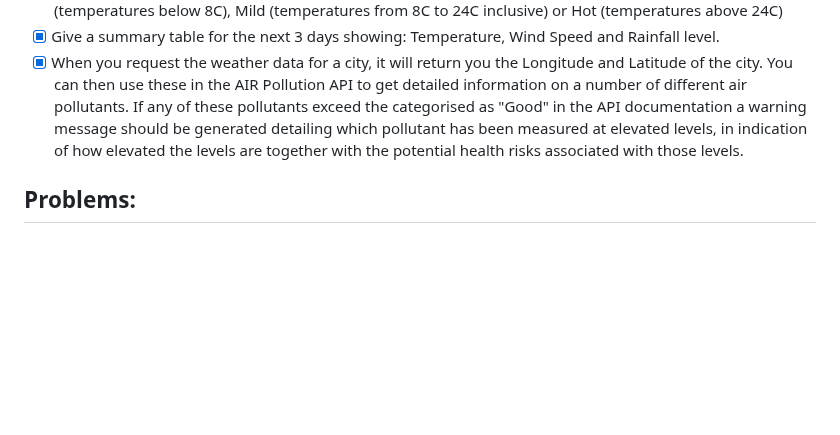
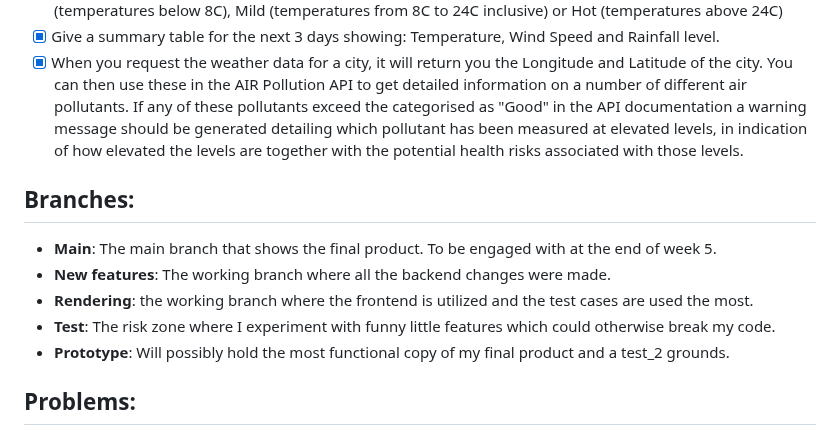
Before and after one commit to uri3lrex/rest_server_assignment1, a Markdown page: README.md, the part around the change. Rendered like a GitHub page; blank space fills up the shorter version.

Commit message:
branches

```diff
--- a/README.md
+++ b/README.md
@@ -67,6 +67,13 @@ weather-app/
 - [x] Give a summary table for the next 3 days showing: Temperature, Wind Speed and Rainfall level.
 - [x] When you request the weather data for a city, it will return you the Longitude and Latitude of the city. You can then use these in the AIR Pollution API to get detailed information on a number of different air pollutants. If any of these pollutants exceed the categorised as "Good" in the API documentation a warning message should be generated detailing which pollutant has been measured at elevated levels, in indication of how elevated the levels are together with the potential health risks associated with those levels.
 
+## Branches:
+- **Main**: The main branch that shows the final product. To be engaged with at the end of week 5.
+- **New features**: The working branch where all the backend changes were made.
+- **Rendering**: the working branch where the frontend is utilized and the test cases are used the most.
+- **Test**: The risk zone where I experiment with funny little features which could otherwise break my code.
+- **Prototype**: Will possibly hold the most functional copy of my final product and a test_2 grounds.
+
 ## Problems:
 - [x] Ask whether returning "Mountjoy" when you type "Dublin" is okay or like- do we have to be super precise cause then I might not pass the geo coordindates in that and use that only for air pollution API.
 
```
